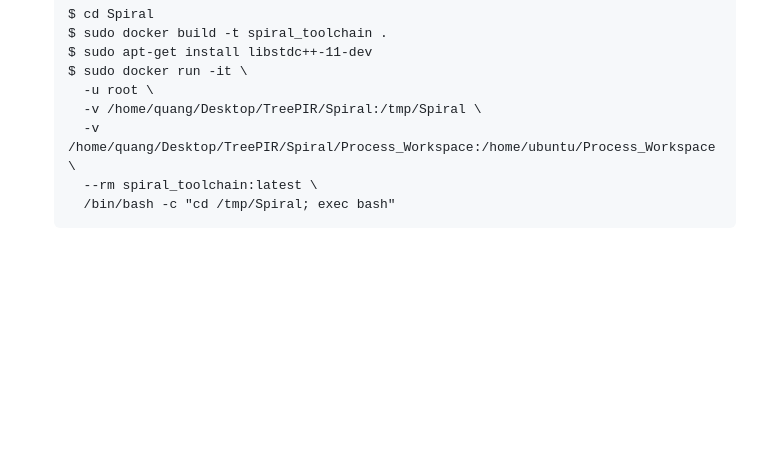
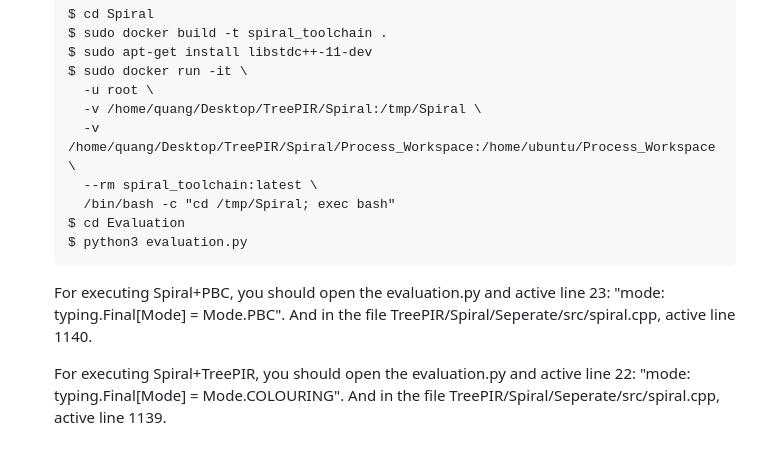
Before and after one commit to newPIR/TreePIR, a Markdown page: README.md, the part around the change. Rendered like a GitHub page; blank space fills up the shorter version.

```diff
--- a/README.md
+++ b/README.md
@@ -68,3 +68,9 @@ For example, with tree height $h = 10$,
         -v /home/quang/Desktop/TreePIR/Spiral/Process_Workspace:/home/ubuntu/Process_Workspace \
         --rm spiral_toolchain:latest \
         /bin/bash -c "cd /tmp/Spiral; exec bash"
+      $ cd Evaluation
+      $ python3 evaluation.py
+
+  For executing Spiral+PBC, you should open the evaluation.py and active line 23: "mode: typing.Final[Mode] = Mode.PBC". And in the file TreePIR/Spiral/Seperate/src/spiral.cpp, active line 1140.
+
+  For executing Spiral+TreePIR, you should open the evaluation.py and active line 22: "mode: typing.Final[Mode] = Mode.COLOURING". And in the file TreePIR/Spiral/Seperate/src/spiral.cpp, active line 1139.
```
